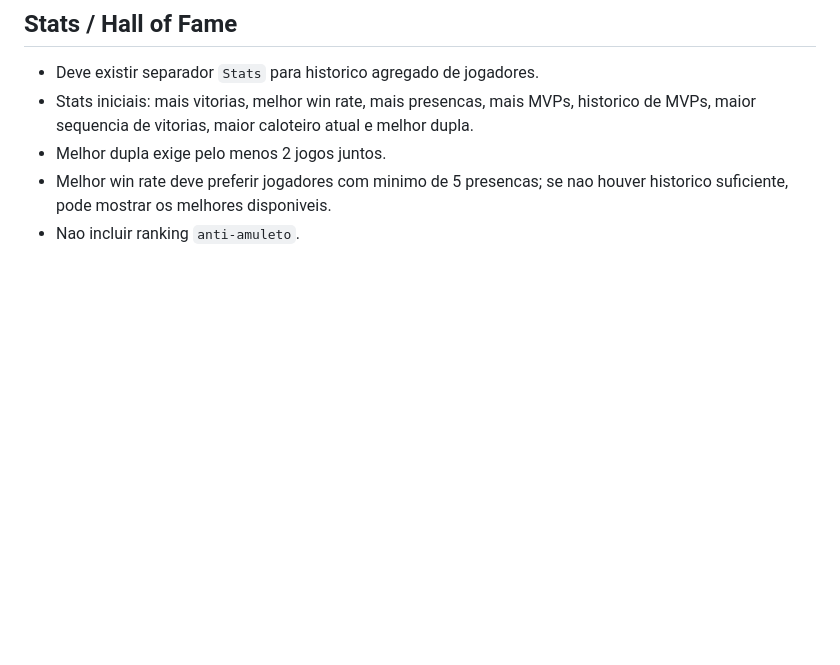
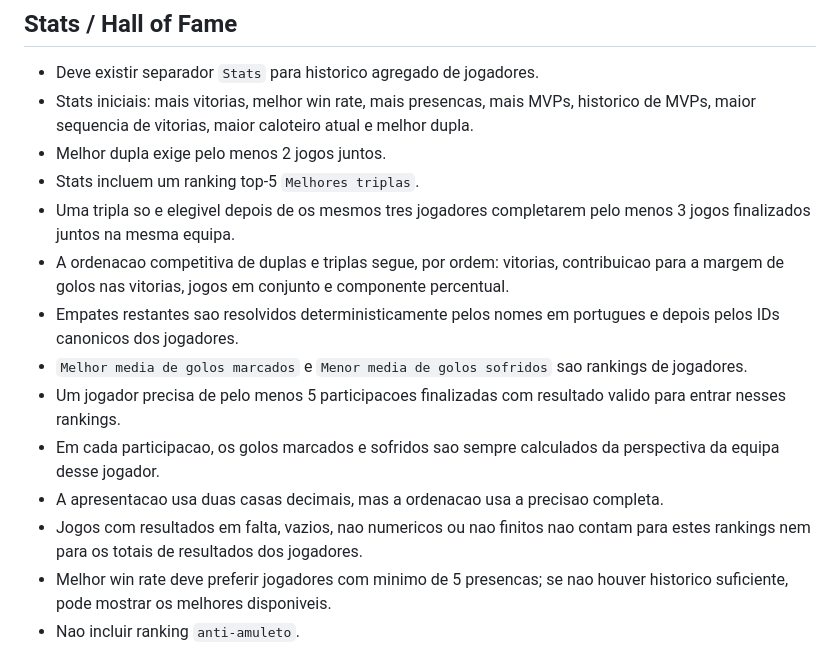
Before and after one commit to kre-master/equilibrador-5v5, a Markdown page: Footer_vault/03 - Decisoes e regras.md, the part around the change. Rendered like a GitHub page; blank space fills up the shorter version.

```diff
--- a/Footer_vault/03 - Decisoes e regras.md
+++ b/Footer_vault/03 - Decisoes e regras.md
@@ -100,6 +100,15 @@ Quando for preciso actualizar a copia web/mobile, usar build/sync apropriado e r
 - Deve existir separador `Stats` para historico agregado de jogadores.
 - Stats iniciais: mais vitorias, melhor win rate, mais presencas, mais MVPs, historico de MVPs, maior sequencia de vitorias, maior caloteiro atual e melhor dupla.
 - Melhor dupla exige pelo menos 2 jogos juntos.
+- Stats incluem um ranking top-5 `Melhores triplas`.
+- Uma tripla so e elegivel depois de os mesmos tres jogadores completarem pelo menos 3 jogos finalizados juntos na mesma equipa.
+- A ordenacao competitiva de duplas e triplas segue, por ordem: vitorias, contribuicao para a margem de golos nas vitorias, jogos em conjunto e componente percentual.
+- Empates restantes sao resolvidos deterministicamente pelos nomes em portugues e depois pelos IDs canonicos dos jogadores.
+- `Melhor media de golos marcados` e `Menor media de golos sofridos` sao rankings de jogadores.
+- Um jogador precisa de pelo menos 5 participacoes finalizadas com resultado valido para entrar nesses rankings.
+- Em cada participacao, os golos marcados e sofridos sao sempre calculados da perspectiva da equipa desse jogador.
+- A apresentacao usa duas casas decimais, mas a ordenacao usa a precisao completa.
+- Jogos com resultados em falta, vazios, nao numericos ou nao finitos nao contam para estes rankings nem para os totais de resultados dos jogadores.
 - Melhor win rate deve preferir jogadores com minimo de 5 presencas; se nao houver historico suficiente, pode mostrar os melhores disponiveis.
 - Nao incluir ranking `anti-amuleto`.
 
```
Also changed, not shown: Footer_vault/04 - Estado tecnico.md (+22 -0 lines).
